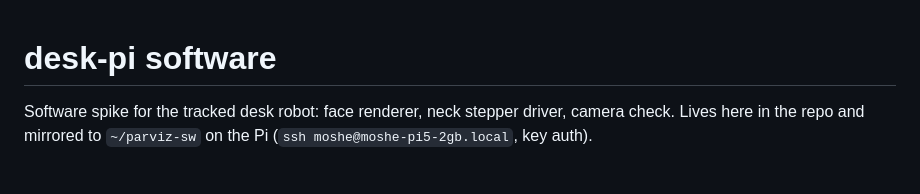
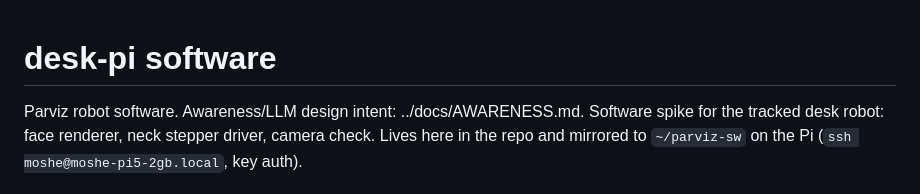
Before and after one commit to m-esm/Parviz, a Markdown page: software/README.md, the part around the change. Rendered like a GitHub page.

Commit message:
docs: Parviz awareness architecture (always-on local sensing -> LLM, tiered escalation)

```diff
--- a/software/README.md
+++ b/software/README.md
@@ -1,5 +1,6 @@
 # desk-pi software
 
+Parviz robot software. Awareness/LLM design intent: ../docs/AWARENESS.md.
 Software spike for the tracked desk robot: face renderer, neck stepper
 driver, camera check. Lives here in the repo and mirrored to `~/parviz-sw`
 on the Pi (`ssh moshe@moshe-pi5-2gb.local`, key auth).
```
Also changed, not shown: CLAUDE.md (+12 -0 lines), docs/AWARENESS.md (added, +86 -0 lines).
